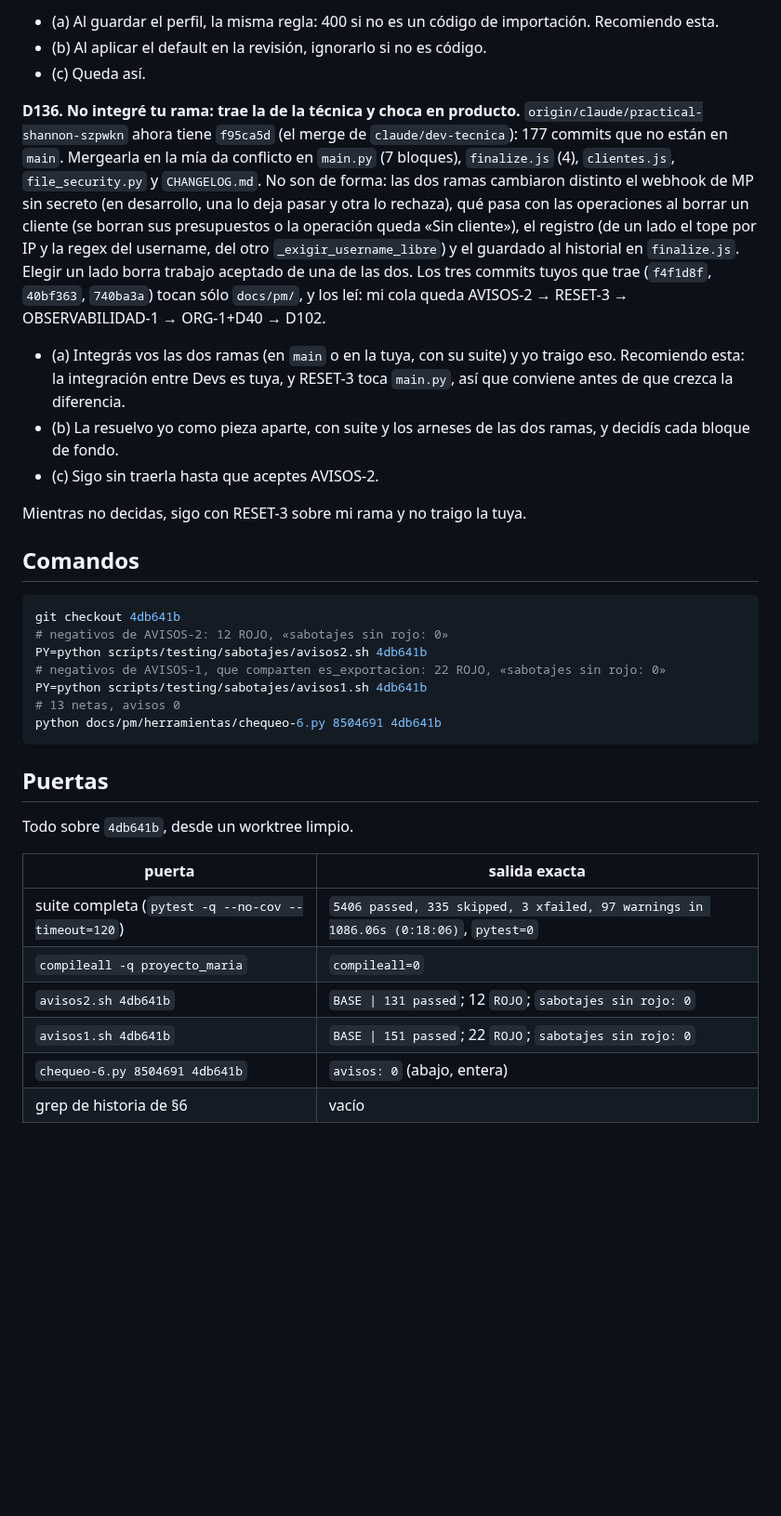
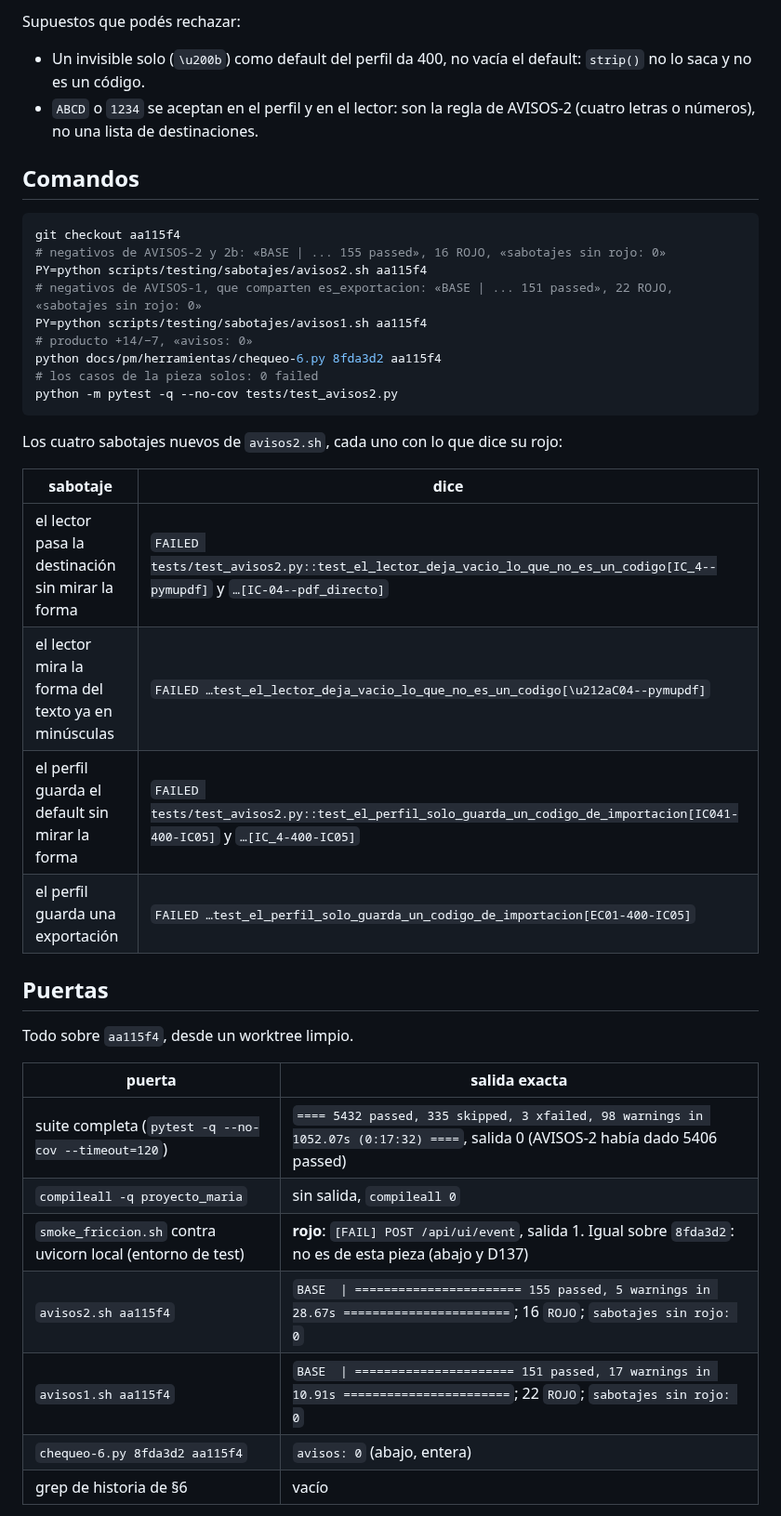
Before and after one commit to Memu007/CDI-vuce-, a Markdown page: docs/pm/PARA-PM-2.md, the part around one of its changes. Shown at 93% size. Rendered like a GitHub page; blank space fills up the shorter version.

````diff
--- a/docs/pm/PARA-PM-2.md
+++ b/docs/pm/PARA-PM-2.md
@@ -85,56 +77,45 @@ se cortaba a `IC04`.
 
-- (a) Al guardar el perfil, la misma regla: 400 si no es un código de
-  importación. Recomiendo esta.
-- (b) Al aplicar el default en la revisión, ignorarlo si no es código.
-- (c) Queda así.
+Supuestos que podés rechazar:
 
-**D136. No integré tu rama: trae la de la técnica y choca en producto.**
-`origin/claude/practical-shannon-szpwkn` ahora tiene `f95ca5d` (el merge de
-`claude/dev-tecnica`): 177 commits que no están en `main`. Mergearla en la
-mía da conflicto en `main.py` (7 bloques), `finalize.js` (4),
-`clientes.js`, `file_security.py` y `CHANGELOG.md`. No son de forma: las dos
-ramas cambiaron distinto el webhook de MP sin secreto (en desarrollo, una lo
-deja pasar y otra lo rechaza), qué pasa con las operaciones al borrar un
-cliente (se borran sus presupuestos o la operación queda «Sin cliente»), el
-registro (de un lado el tope por IP y la regex del username, del otro
-`_exigir_username_libre`) y el guardado al historial
-en `finalize.js`. Elegir un lado borra trabajo aceptado de una de las dos.
-Los tres commits tuyos que trae (`f4f1d8f`, `40bf363`, `740ba3a`) tocan sólo
-`docs/pm/`, y los leí: mi cola queda AVISOS-2 → RESET-3 → OBSERVABILIDAD-1
-→ ORG-1+D40 → D102.
-
-- (a) Integrás vos las dos ramas (en `main` o en la tuya, con su suite) y
-  yo traigo eso. Recomiendo esta: la integración entre Devs es tuya, y
-  RESET-3 toca `main.py`, así que conviene antes de que crezca la
-  diferencia.
-- (b) La resuelvo yo como pieza aparte, con suite y los arneses de las dos
-  ramas, y decidís cada bloque de fondo.
-- (c) Sigo sin traerla hasta que aceptes AVISOS-2.
-
-Mientras no decidas, sigo con RESET-3 sobre mi rama y no traigo la tuya.
+- Un invisible solo (`\u200b`) como default del perfil da 400, no vacía el
+  default: `strip()` no lo saca y no es un código.
+- `ABCD` o `1234` se aceptan en el perfil y en el lector: son la regla de
+  AVISOS-2 (cuatro letras o números), no una lista de destinaciones.
 
 ## Comandos
 
 ```bash
-git checkout 4db641b
-# negativos de AVISOS-2: 12 ROJO, «sabotajes sin rojo: 0»
-PY=python scripts/testing/sabotajes/avisos2.sh 4db641b
-# negativos de AVISOS-1, que comparten es_exportacion: 22 ROJO, «sabotajes sin rojo: 0»
-PY=python scripts/testing/sabotajes/avisos1.sh 4db641b
-# 13 netas, avisos 0
-python docs/pm/herramientas/chequeo-6.py 8504691 4db641b
+git checkout aa115f4
+# negativos de AVISOS-2 y 2b: «BASE | ... 155 passed», 16 ROJO, «sabotajes sin rojo: 0»
+PY=python scripts/testing/sabotajes/avisos2.sh aa115f4
+# negativos de AVISOS-1, que comparten es_exportacion: «BASE | ... 151 passed», 22 ROJO, «sabotajes sin rojo: 0»
+PY=python scripts/testing/sabotajes/avisos1.sh aa115f4
+# producto +14/−7, «avisos: 0»
+python docs/pm/herramientas/chequeo-6.py 8fda3d2 aa115f4
+# los casos de la pieza solos: 0 failed
+python -m pytest -q --no-cov tests/test_avisos2.py
 ```
+
+Los cuatro sabotajes nuevos de `avisos2.sh`, cada uno con lo que dice su rojo:
+
+| sabotaje | dice |
+|---|---|
+| el lector pasa la destinación sin mirar la forma | `FAILED tests/test_avisos2.py::test_el_lector_deja_vacio_lo_que_no_es_un_codigo[IC_4--pymupdf]` y `…[IC-04--pdf_directo]` |
+| el lector mira la forma del texto ya en minúsculas | `FAILED …test_el_lector_deja_vacio_lo_que_no_es_un_codigo[\u212aC04--pymupdf]` |
+| el perfil guarda el default sin mirar la forma | `FAILED tests/test_avisos2.py::test_el_perfil_solo_guarda_un_codigo_de_importacion[IC041-400-IC05]` y `…[IC_4-400-IC05]` |
+| el perfil guarda una exportación | `FAILED …test_el_perfil_solo_guarda_un_codigo_de_importacion[EC01-400-IC05]` |
 
 ## Puertas
 
-Todo sobre `4db641b`, desde un worktree limpio.
+Todo sobre `aa115f4`, desde un worktree limpio.
 
 | puerta | salida exacta |
 |---|---|
-| suite completa (`pytest -q --no-cov --timeout=120`) | `5406 passed, 335 skipped, 3 xfailed, 97 warnings in 1086.06s (0:18:06)`, `pytest=0` |
-| `compileall -q proyecto_maria` | `compileall=0` |
-| `avisos2.sh 4db641b` | `BASE \| 131 passed`; 12 `ROJO`; `sabotajes sin rojo: 0` |
-| `avisos1.sh 4db641b` | `BASE \| 151 passed`; 22 `ROJO`; `sabotajes sin rojo: 0` |
-| `chequeo-6.py 8504691 4db641b` | `avisos: 0` (abajo, entera) |
+| suite completa (`pytest -q --no-cov --timeout=120`) | `==== 5432 passed, 335 skipped, 3 xfailed, 98 warnings in 1052.07s (0:17:32) ====`, salida 0 (AVISOS-2 había dado 5406 passed) |
+| `compileall -q proyecto_maria` | sin salida, `compileall 0` |
+| `smoke_friccion.sh` contra uvicorn local (entorno de test) | **rojo**: `[FAIL] POST /api/ui/event`, salida 1. Igual sobre `8fda3d2`: no es de esta pieza (abajo y D137) |
+| `avisos2.sh aa115f4` | `BASE  \| ======================= 155 passed, 5 warnings in 28.67s =======================`; 16 `ROJO`; `sabotajes sin rojo: 0` |
+| `avisos1.sh aa115f4` | `BASE  \| ====================== 151 passed, 17 warnings in 10.91s =======================`; 22 `ROJO`; `sabotajes sin rojo: 0` |
+| `chequeo-6.py 8fda3d2 aa115f4` | `avisos: 0` (abajo, entera) |
 | grep de historia de §6 | vacío |
 
````
Also changed, not shown: other parts of docs/pm/PARA-PM-2.md (+115 -96 lines).
